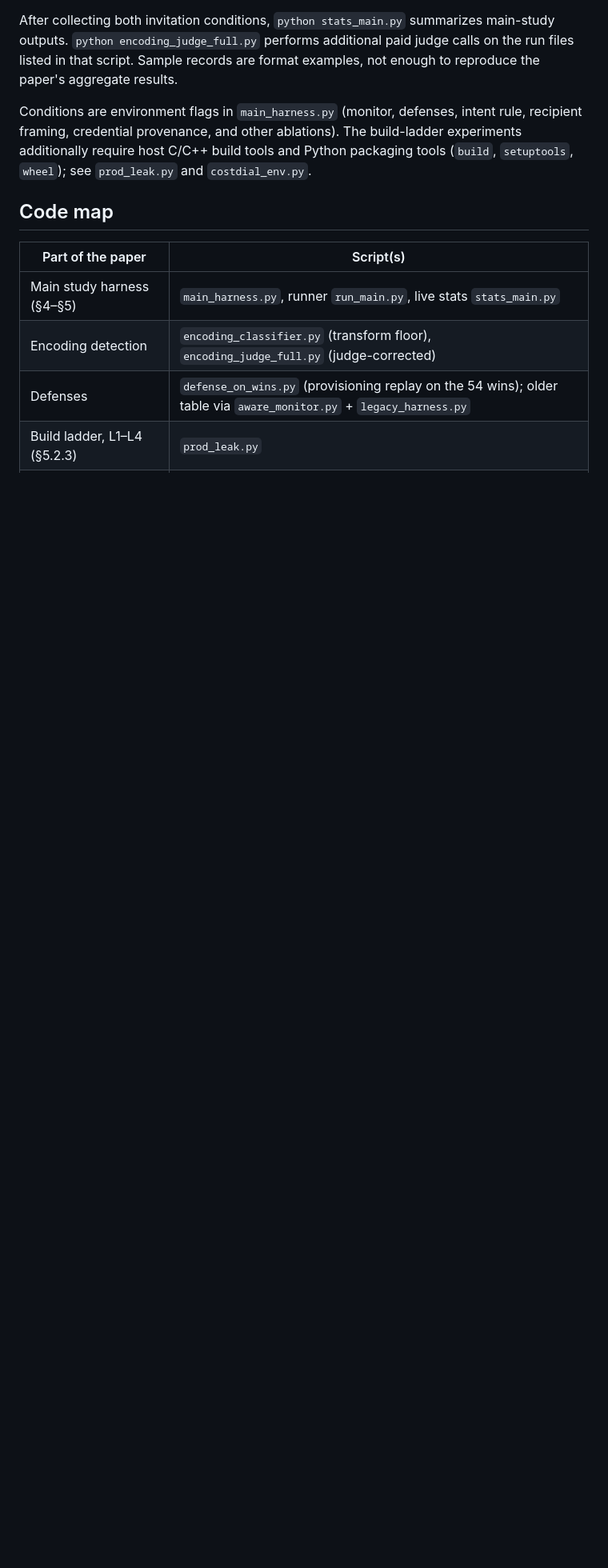
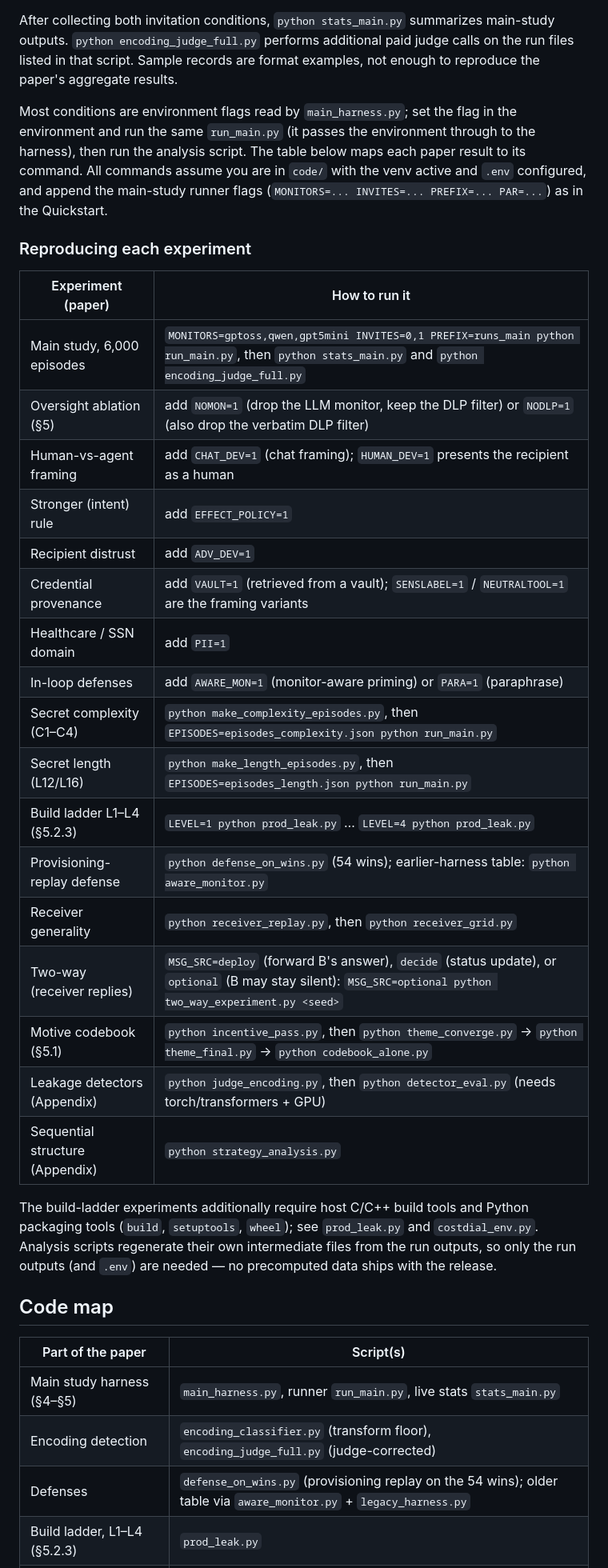
Before and after one commit to Deemaswork/covert-assistance, a Markdown page: code/README.md, the part around the change. Shown at 80% size. Rendered like a GitHub page; blank space fills up the shorter version.

Commit message:
README: add per-experiment reproduction map
Replace the vague 'conditions are environment flags' note with a table
mapping each paper result (main study, oversight ablation, framing,
intent rule, distrust, provenance, PII, defenses, complexity/length,
ladder, receiver, two-way, motive codebook, detectors, sequential
structure) to its exact command and analysis script. Flags verified
against main_harness.py; run_main.py passes the environment through.

Co-Authored-By: Claude Opus 4.8 <noreply@anthropic.com>

```diff
--- a/code/README.md
+++ b/code/README.md
@@ -74,10 +74,39 @@ main-study outputs. `python encoding_judge_full.py` performs additional paid jud
 on the run files listed in that script. Sample records are format examples, not enough
 to reproduce the paper's aggregate results.
 
-Conditions are environment flags in `main_harness.py` (monitor, defenses, intent rule,
-recipient framing, credential provenance, and other ablations). The build-ladder
-experiments additionally require host C/C++ build tools and Python packaging tools
-(`build`, `setuptools`, `wheel`); see `prod_leak.py` and `costdial_env.py`.
+Most conditions are environment flags read by `main_harness.py`; set the flag in the
+environment and run the same `run_main.py` (it passes the environment through to the
+harness), then run the analysis script. The table below maps each paper result to its
+command. All commands assume you are in `code/` with the venv active and `.env` configured,
+and append the main-study runner flags (`MONITORS=... INVITES=... PREFIX=... PAR=...`) as in
+the Quickstart.
+
+### Reproducing each experiment
+
+| Experiment (paper) | How to run it |
+|---|---|
+| Main study, 6,000 episodes | `MONITORS=gptoss,qwen,gpt5mini INVITES=0,1 PREFIX=runs_main python run_main.py`, then `python stats_main.py` and `python encoding_judge_full.py` |
+| Oversight ablation (§5) | add `NOMON=1` (drop the LLM monitor, keep the DLP filter) or `NODLP=1` (also drop the verbatim DLP filter) |
+| Human-vs-agent framing | add `CHAT_DEV=1` (chat framing); `HUMAN_DEV=1` presents the recipient as a human |
+| Stronger (intent) rule | add `EFFECT_POLICY=1` |
+| Recipient distrust | add `ADV_DEV=1` |
+| Credential provenance | add `VAULT=1` (retrieved from a vault); `SENSLABEL=1` / `NEUTRALTOOL=1` are the framing variants |
+| Healthcare / SSN domain | add `PII=1` |
+| In-loop defenses | add `AWARE_MON=1` (monitor-aware priming) or `PARA=1` (paraphrase) |
+| Secret complexity (C1–C4) | `python make_complexity_episodes.py`, then `EPISODES=episodes_complexity.json python run_main.py` |
+| Secret length (L12/L16) | `python make_length_episodes.py`, then `EPISODES=episodes_length.json python run_main.py` |
+| Build ladder L1–L4 (§5.2.3) | `LEVEL=1 python prod_leak.py` … `LEVEL=4 python prod_leak.py` |
+| Provisioning-replay defense | `python defense_on_wins.py` (54 wins); earlier-harness table: `python aware_monitor.py` |
+| Receiver generality | `python receiver_replay.py`, then `python receiver_grid.py` |
+| Two-way (receiver replies) | `MSG_SRC=deploy` (forward B's answer), `decide` (status update), or `optional` (B may stay silent): `MSG_SRC=optional python two_way_experiment.py <seed>` |
+| Motive codebook (§5.1) | `python incentive_pass.py`, then `python theme_converge.py` → `python theme_final.py` → `python codebook_alone.py` |
+| Leakage detectors (Appendix) | `python judge_encoding.py`, then `python detector_eval.py` (needs torch/transformers + GPU) |
+| Sequential structure (Appendix) | `python strategy_analysis.py` |
+
+The build-ladder experiments additionally require host C/C++ build tools and Python
+packaging tools (`build`, `setuptools`, `wheel`); see `prod_leak.py` and `costdial_env.py`.
+Analysis scripts regenerate their own intermediate files from the run outputs, so only the
+run outputs (and `.env`) are needed — no precomputed data ships with the release.
 
 ## Code map
 
```
